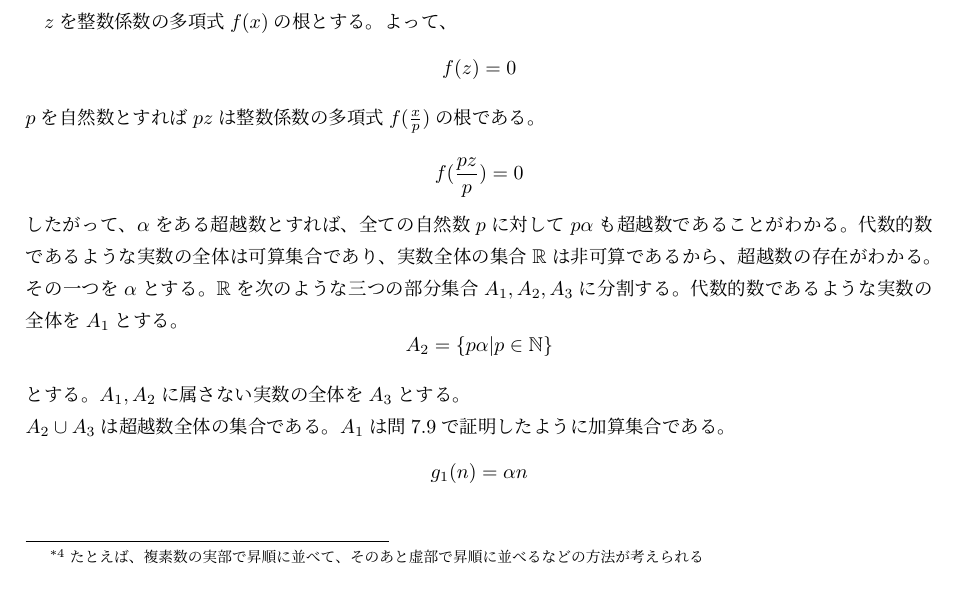
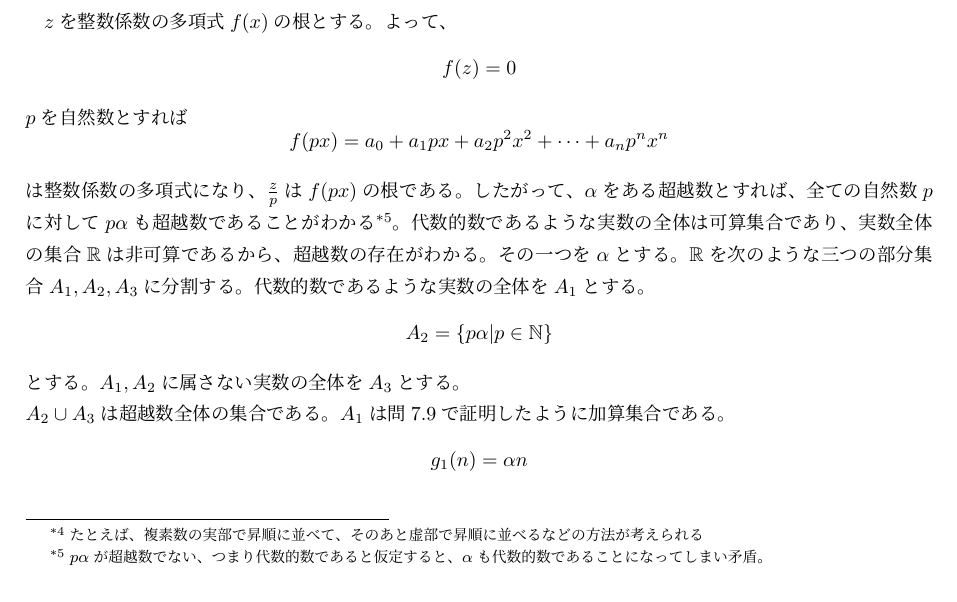
Before and after one commit to tnukui/Set-theory-and-Topology, a LaTeX document (Shugo_to_Iso.tex): part of page 18 of 19, cut so that both start at the same text. Compiled offline with pLaTeX and dvipdfmx.

Commit message:
correct mistake of 7.10

```diff
--- a/Shugo_to_Iso.tex
+++ b/Shugo_to_Iso.tex
@@ -801,9 +801,8 @@ F(\mathbb{Q},\mathbb{R})&\sim F(\mathbb{Q}, \frak{P}(\mathbb{N}))\\
 \subsection{}
 $z$を整数係数の多項式$f(x)$の根とする。よって、
 \[f(z)=0\]
-$p$を自然数とすれば$pz$は整数係数の多項式$f(\frac{x}{p})$の根である。
-\[f(\frac{pz}{p})=0\]
-したがって、$\alpha$をある超越数とすれば、全ての自然数$p$に対して$p\alpha$も超越数であることがわかる。代数的数であるような実数の全体は可算集合であり、実数全体の集合$\mathbb{R}$は非可算であるから、超越数の存在がわかる。その一つを$\alpha$とする。$\mathbb{R}$を次のような三つの部分集合$A_1,A_2,A_3$に分割する。代数的数であるような実数の全体を$A_1$とする。\[A_2=\{p\alpha|p\in \mathbb{N}\}\]とする。$A_1,A_2$に属さない実数の全体を$A_3$とする。\\
+$p$を自然数とすれば\[f(px)=a_0+a_1px+a_2p^2x^2+\dots+a_np^nx^n\]は整数係数の多項式になり、$\frac{z}{p}$は$f(px)$の根である。
+したがって、$\alpha$をある超越数とすれば、全ての自然数$p$に対して$p\alpha$も超越数であることがわかる\footnote{$p\alpha$が超越数でない、つまり代数的数であると仮定すると、$\alpha$も代数的数であることになってしまい矛盾。}。代数的数であるような実数の全体は可算集合であり、実数全体の集合$\mathbb{R}$は非可算であるから、超越数の存在がわかる。その一つを$\alpha$とする。$\mathbb{R}$を次のような三つの部分集合$A_1,A_2,A_3$に分割する。代数的数であるような実数の全体を$A_1$とする。\[A_2=\{p\alpha|p\in \mathbb{N}\}\]とする。$A_1,A_2$に属さない実数の全体を$A_3$とする。\\
 $A_2\cup A_3$は超越数全体の集合である。$A_1$は問7.9で証明したように加算集合である。
 \[g_1(n)=\alpha n\]
 という関数$g_1:\mathbb{N}\to A_2$が全単射になるので、$A_2$は加算集合である。$g_2:\mathbb{N}\to A_1$を全単射の写像とすると、
```
Also changed, not shown: Shugo_to_Iso.pdf.
